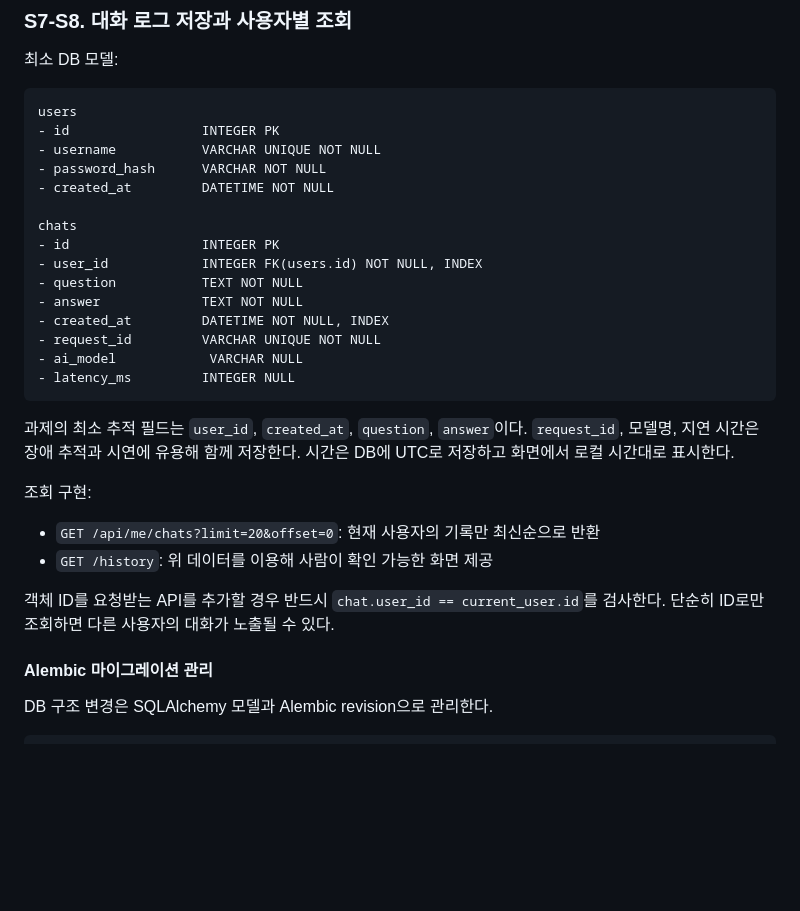
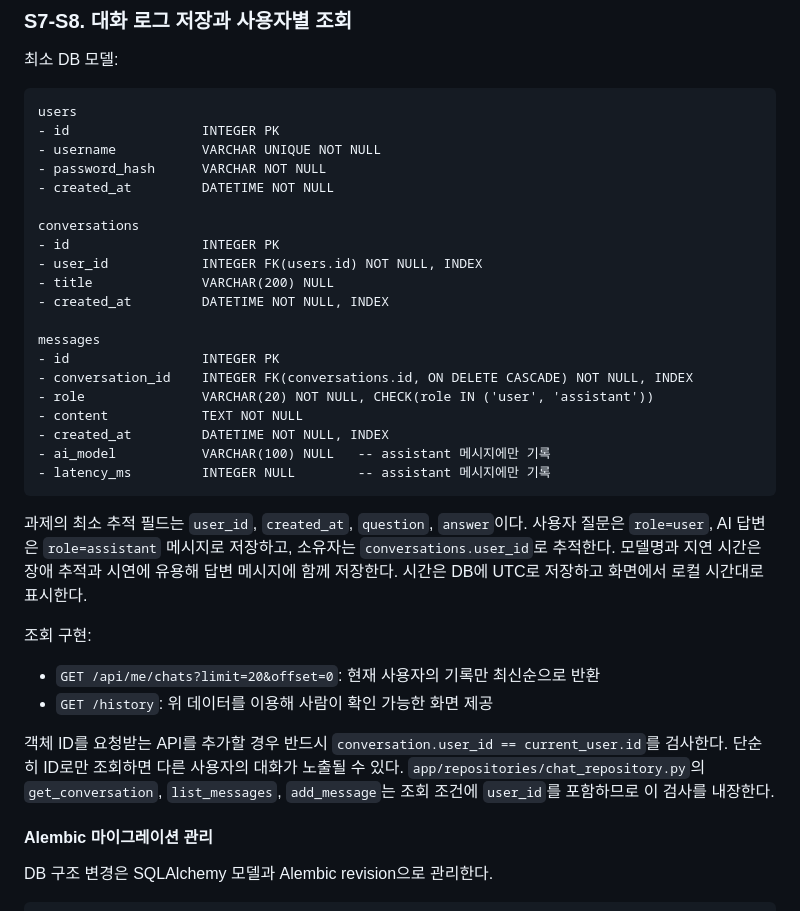
Before and after one commit to CodysseyBMB/codyssey_term_project, a Markdown page: docs/plan.md, the part around the change. GitHub-like rendering; blank space fills up the shorter version.

Commit message:
docs: plan.md DB 모델을 대화·메시지 스키마로 갱신

````diff
--- a/docs/plan.md
+++ b/docs/plan.md
@@ -195,25 +195,30 @@ users
 - password_hash      VARCHAR NOT NULL
 - created_at         DATETIME NOT NULL
 
-chats
+conversations
 - id                 INTEGER PK
 - user_id            INTEGER FK(users.id) NOT NULL, INDEX
-- question           TEXT NOT NULL
-- answer             TEXT NOT NULL
+- title              VARCHAR(200) NULL
 - created_at         DATETIME NOT NULL, INDEX
-- request_id         VARCHAR UNIQUE NOT NULL
-- ai_model            VARCHAR NULL
-- latency_ms         INTEGER NULL
+
+messages
+- id                 INTEGER PK
+- conversation_id    INTEGER FK(conversations.id, ON DELETE CASCADE) NOT NULL, INDEX
+- role               VARCHAR(20) NOT NULL, CHECK(role IN ('user', 'assistant'))
+- content            TEXT NOT NULL
+- created_at         DATETIME NOT NULL, INDEX
+- ai_model           VARCHAR(100) NULL   -- assistant 메시지에만 기록
+- latency_ms         INTEGER NULL        -- assistant 메시지에만 기록
 ```
 
-과제의 최소 추적 필드는 `user_id`, `created_at`, `question`, `answer`이다. `request_id`, 모델명, 지연 시간은 장애 추적과 시연에 유용해 함께 저장한다. 시간은 DB에 UTC로 저장하고 화면에서 로컬 시간대로 표시한다.
+과제의 최소 추적 필드는 `user_id`, `created_at`, `question`, `answer`이다. 사용자 질문은 `role=user`, AI 답변은 `role=assistant` 메시지로 저장하고, 소유자는 `conversations.user_id`로 추적한다. 모델명과 지연 시간은 장애 추적과 시연에 유용해 답변 메시지에 함께 저장한다. 시간은 DB에 UTC로 저장하고 화면에서 로컬 시간대로 표시한다.
 
 조회 구현:
 
 - `GET /api/me/chats?limit=20&offset=0`: 현재 사용자의 기록만 최신순으로 반환
 - `GET /history`: 위 데이터를 이용해 사람이 확인 가능한 화면 제공
 
-객체 ID를 요청받는 API를 추가할 경우 반드시 `chat.user_id == current_user.id`를 검사한다. 단순히 ID로만 조회하면 다른 사용자의 대화가 노출될 수 있다.
+객체 ID를 요청받는 API를 추가할 경우 반드시 `conversation.user_id == current_user.id`를 검사한다. 단순히 ID로만 조회하면 다른 사용자의 대화가 노출될 수 있다. `app/repositories/chat_repository.py`의 `get_conversation`, `list_messages`, `add_message`는 조회 조건에 `user_id`를 포함하므로 이 검사를 내장한다.
 
 #### Alembic 마이그레이션 관리
 
````
